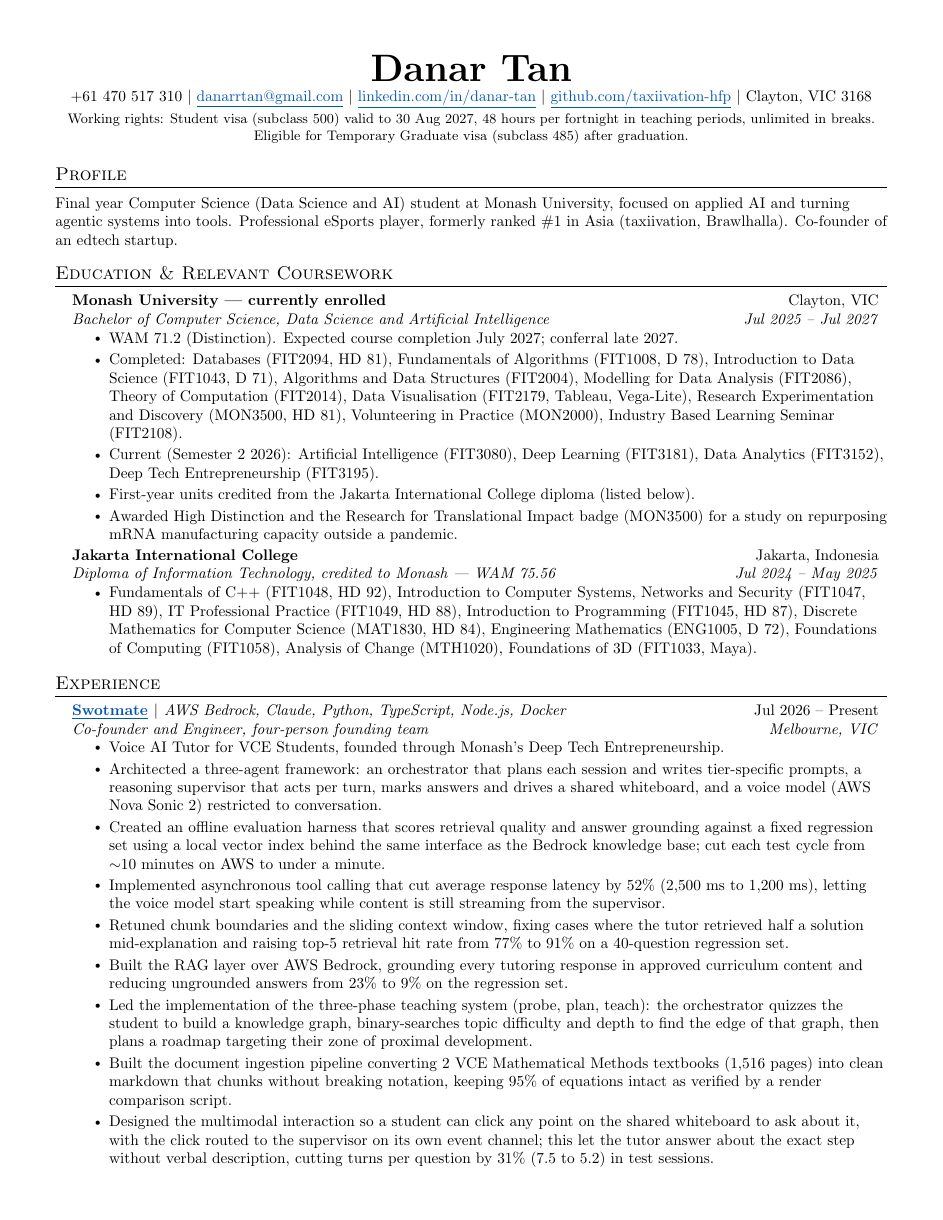
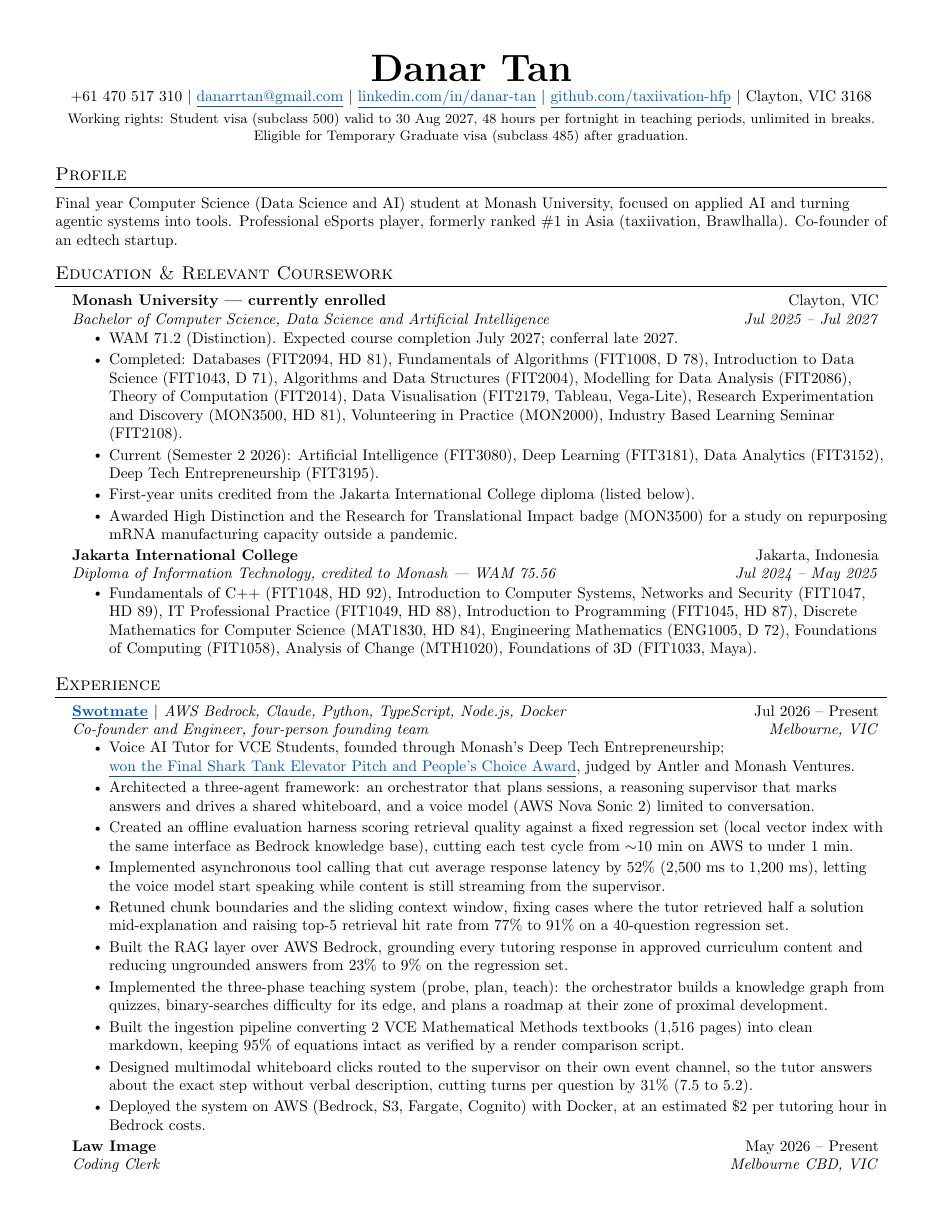
Before and after one commit to taxiivation-hfp/resume, a LaTeX CV (danar_tan_resume.tex): page 1 of 3. Compiled offline with pdfLaTeX.

Commit message:
feat(resume): add shark tank win, trim swotmate bullets to two lines
Co-Authored-By: Claude Sonnet 5.5 <noreply@anthropic.com>

```diff
--- a/danar_tan_resume.tex
+++ b/danar_tan_resume.tex
@@ -106,16 +106,16 @@
       {\href{https://alpetuna.github.io/TutorAI-FIT3195/}{\underline{Swotmate}} $|$ {\mdseries\itshape\small AWS Bedrock, Claude, Python, TypeScript, Node.js, Docker}}{Jul 2026 -- Present}
       {Co-founder and Engineer, four-person founding team}{Melbourne, VIC}
       \resumeItemListStart
-        \resumeItem{Voice AI Tutor for VCE Students, founded through Monash's Deep Tech Entrepreneurship.}
-        \resumeItem{Architected a three-agent framework: an orchestrator that plans each session and writes tier-specific prompts, a reasoning supervisor that acts per turn, marks answers and drives a shared whiteboard, and a voice model (AWS Nova Sonic 2) restricted to conversation.}
-        \resumeItem{Created an offline evaluation harness that scores retrieval quality and answer grounding against a fixed regression set using a local vector index behind the same interface as the Bedrock knowledge base; cut each test cycle from $\sim$10 minutes on AWS to under a minute.}
+        \resumeItem{Voice AI Tutor for VCE Students, founded through Monash's Deep Tech Entrepreneurship; \href{https://www.linkedin.com/feed/update/urn:li:activity:7519564353310932992/}{\underline{won the Final Shark Tank Elevator Pitch and People's Choice Award}}, judged by Antler and Monash Ventures.}
+        \resumeItem{Architected a three-agent framework: an orchestrator that plans sessions, a reasoning supervisor that marks answers and drives a shared whiteboard, and a voice model (AWS Nova Sonic 2) limited to conversation.}
+        \resumeItem{Created an offline evaluation harness scoring retrieval quality against a fixed regression set (local vector index with the same interface as Bedrock knowledge base), cutting each test cycle from $\sim$10 min on AWS to under 1 min.}
         \resumeItem{Implemented asynchronous tool calling that cut average response latency by 52\% (2,500 ms to 1,200 ms), letting the voice model start speaking while content is still streaming from the supervisor.}
         \resumeItem{Retuned chunk boundaries and the sliding context window, fixing cases where the tutor retrieved half a solution mid-explanation and raising top-5 retrieval hit rate from 77\% to 91\% on a 40-question regression set.}
         \resumeItem{Built the RAG layer over AWS Bedrock, grounding every tutoring response in approved curriculum content and reducing ungrounded answers from 23\% to 9\% on the regression set.}
-        \resumeItem{Led the implementation of the three-phase teaching system (probe, plan, teach): the orchestrator quizzes the student to build a knowledge graph, binary-searches topic difficulty and depth to find the edge of that graph, then plans a roadmap targeting their zone of proximal development.}
-        \resumeItem{Built the document ingestion pipeline converting 2 VCE Mathematical Methods textbooks (1,516 pages) into clean markdown that chunks without breaking notation, keeping 95\% of equations intact as verified by a render comparison script.}
-        \resumeItem{Designed the multimodal interaction so a student can click any point on the shared whiteboard to ask about it, with the click routed to the supervisor on its own event channel; this let the tutor answer about the exact step without verbal description, cutting turns per question by 31\% (7.5 to 5.2) in test sessions.}
-        \resumeItem{Worked with teammates to deploy the system on AWS (Bedrock, S3, Fargate, Cognito) with Docker, at an estimated \$2 per tutoring hour in Bedrock costs.}
+        \resumeItem{Implemented the three-phase teaching system (probe, plan, teach): the orchestrator builds a knowledge graph from quizzes, binary-searches difficulty for its edge, and plans a roadmap at their zone of proximal development.}
+        \resumeItem{Built the ingestion pipeline converting 2 VCE Mathematical Methods textbooks (1,516 pages) into clean markdown, keeping 95\% of equations intact as verified by a render comparison script.}
+        \resumeItem{Designed multimodal whiteboard clicks routed to the supervisor on their own event channel, so the tutor answers about the exact step without verbal description, cutting turns per question by 31\% (7.5 to 5.2).}
+        \resumeItem{Deployed the system on AWS (Bedrock, S3, Fargate, Cognito) with Docker, at an estimated \$2 per tutoring hour in Bedrock costs.}
       \resumeItemListEnd
 
     \resumeSubheading
```
Also changed, not shown: danar_tan_resume_2026.tex (+4 -4 lines), danar_tan_resume.pdf, danar_tan_resume_2026.pdf, danar_tan_resume.tex (2 more changed lines).
